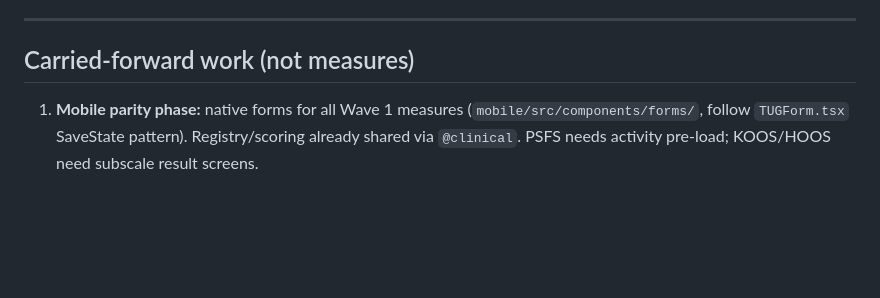
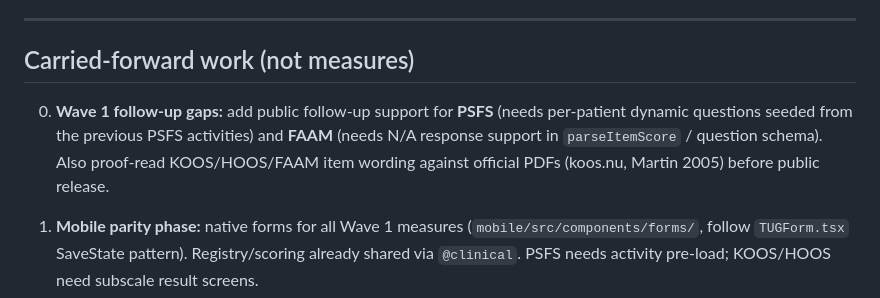
Before and after one commit to bhay95-collab/stars-outcome-measures, a Markdown page: docs/outcome-measures-handoff.md, the part around the change. Drawn GitHub-style; blank space fills up the shorter version.

```diff
--- a/docs/outcome-measures-handoff.md
+++ b/docs/outcome-measures-handoff.md
@@ -50,6 +50,12 @@ Substitution guidance: if a 🟡/⚠️ measure stalls, prefer the next free mea
 
 ## Carried-forward work (not measures)
 
+0. **Wave 1 follow-up gaps:** add public follow-up support for **PSFS** (needs
+   per-patient dynamic questions seeded from the previous PSFS activities) and
+   **FAAM** (needs N/A response support in `parseItemScore` / question schema).
+   Also proof-read KOOS/HOOS/FAAM item wording against official PDFs (koos.nu,
+   Martin 2005) before public release.
+
 1. **Mobile parity phase:** native forms for all Wave 1 measures (`mobile/src/components/forms/`, follow `TUGForm.tsx` SaveState pattern). Registry/scoring already shared via `@clinical`. PSFS needs activity pre-load; KOOS/HOOS need subscale result screens.
 2. **Licence admin:** Mapi (ODI, NDI, PCS), IWH (QuickDASH), OUI (OSS, MSK-HQ shares Oxford channel). Courtesy permissions: APTA (LEFS), RobRoy Martin (FAAM).
 3. **Landing page repositioning:** marketing copy still targets "rehabilitation teams"; broaden to whole-of-physio once Wave 1 ships.
```
Also changed, not shown: docs/msk-expansion-plan.md (+17 -1 lines).
